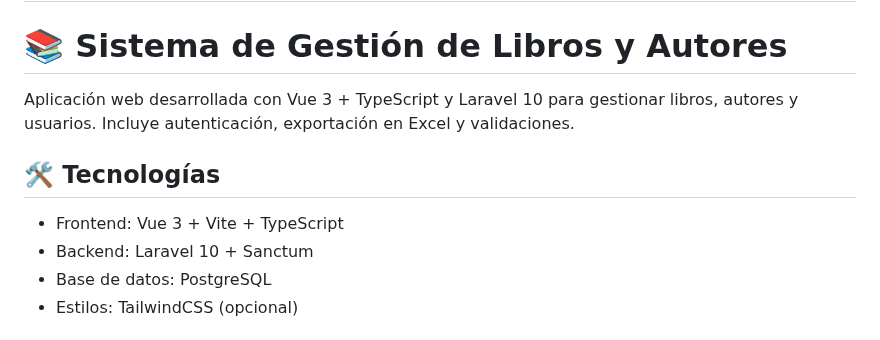
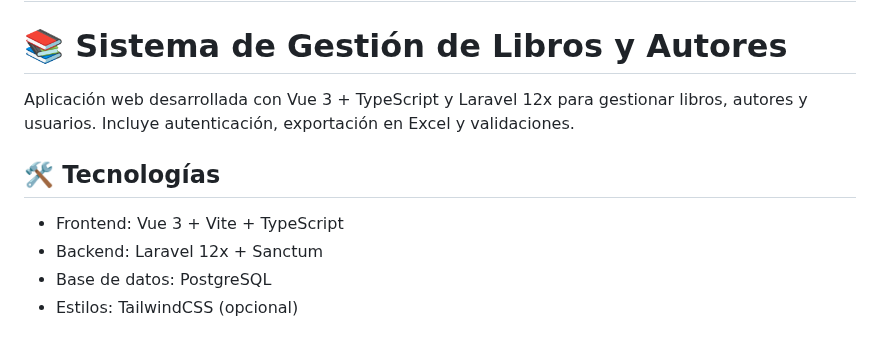
Before and after one commit to RobertEdMc/SisGestionBooks, a Markdown page: README.md, the part around the change. Rendered like a GitHub page.

```diff
--- a/README.md
+++ b/README.md
@@ -1,12 +1,12 @@
 # SisGestionBooks
 # 📚 Sistema de Gestión de Libros y Autores
 
-Aplicación web desarrollada con Vue 3 + TypeScript y Laravel 10 para gestionar libros, autores y usuarios. Incluye autenticación, exportación en Excel y validaciones.
+Aplicación web desarrollada con Vue 3 + TypeScript y Laravel 12x para gestionar libros, autores y usuarios. Incluye autenticación, exportación en Excel y validaciones.
 
 ## 🛠️ Tecnologías
 
 - Frontend: Vue 3 + Vite + TypeScript
-- Backend: Laravel 10 + Sanctum
+- Backend: Laravel 12x + Sanctum
 - Base de datos: PostgreSQL
 - Estilos: TailwindCSS (opcional)
 
```
